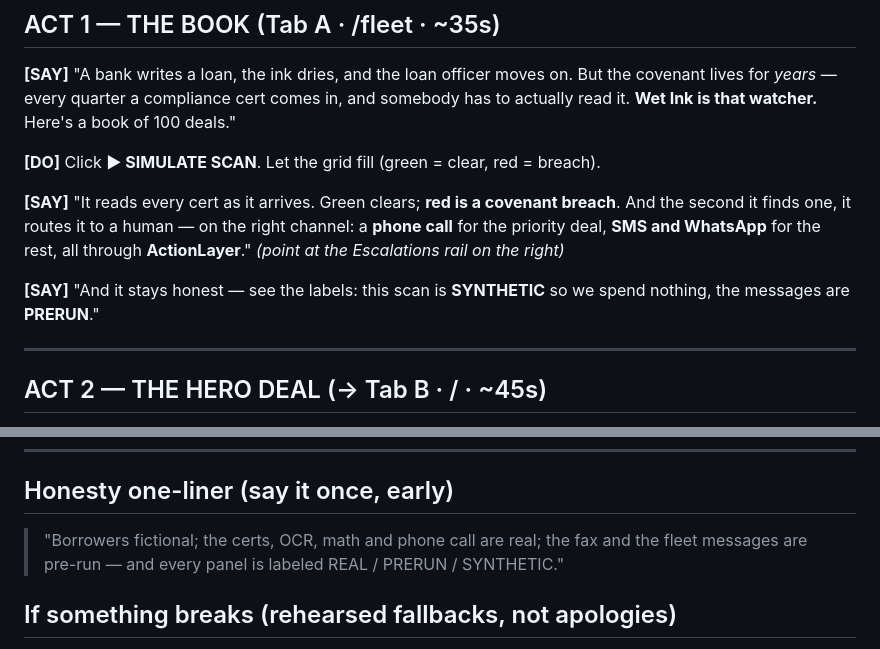
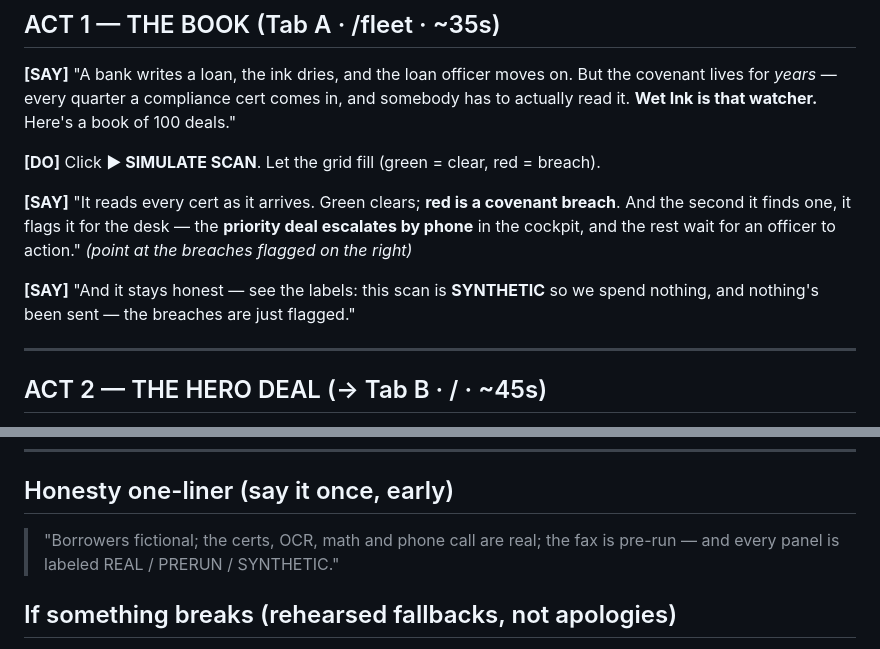
Before and after one commit to jymiller/wet-ink, a Markdown page: WALKTHROUGH.md, 2 parts joined by grey strips. Rendered like a GitHub page.

Commit message:
honesty: cut stale ActionLayer SMS/WhatsApp script + "hash-chained" claim
WALKTHROUGH.md no longer scripts fleet escalations via SMS/WhatsApp/ActionLayer (those rails were cut in ea6fdb7; the shipping fleet.html only flags for an officer). README's "hash-chained audit trail" softened to "append-only" to match src/audit.js, which is plain append-only.

Co-Authored-By: Claude Opus 4.8 <noreply@anthropic.com>

```diff
--- a/WALKTHROUGH.md
+++ b/WALKTHROUGH.md
@@ -18,9 +18,9 @@ Keep this open on a second screen. `[DO]` = what to click. `[SAY]` = read it.
 
 **[DO]** Click **▶ SIMULATE SCAN**. Let the grid fill (green = clear, red = breach).
 
-**[SAY]** "It reads every cert as it arrives. Green clears; **red is a covenant breach**. And the second it finds one, it routes it to a human — on the right channel: a **phone call** for the priority deal, **SMS and WhatsApp** for the rest, all through **ActionLayer**." *(point at the Escalations rail on the right)*
+**[SAY]** "It reads every cert as it arrives. Green clears; **red is a covenant breach**. And the second it finds one, it flags it for the desk — the **priority deal escalates by phone** in the cockpit, and the rest wait for an officer to action." *(point at the breaches flagged on the right)*
 
-**[SAY]** "And it stays honest — see the labels: this scan is **SYNTHETIC** so we spend nothing, the messages are **PRERUN**."
+**[SAY]** "And it stays honest — see the labels: this scan is **SYNTHETIC** so we spend nothing, and nothing's been sent — the breaches are just flagged."
 
 ---
 
@@ -52,7 +52,7 @@ Keep this open on a second screen. `[DO]` = what to click. `[SAY]` = read it.
 ---
 
 ## Honesty one-liner (say it once, early)
-> "Borrowers fictional; the certs, OCR, math and phone call are real; the fax and the fleet messages are pre-run — and every panel is labeled REAL / PRERUN / SYNTHETIC."
+> "Borrowers fictional; the certs, OCR, math and phone call are real; the fax is pre-run — and every panel is labeled REAL / PRERUN / SYNTHETIC."
 
 ## If something breaks (rehearsed fallbacks, not apologies)
 - **Cockpit call slow / silent:** keep narrating the on-screen read; the labels and math carry it.
```
Also changed, not shown: README.md (+2 -2 lines).
